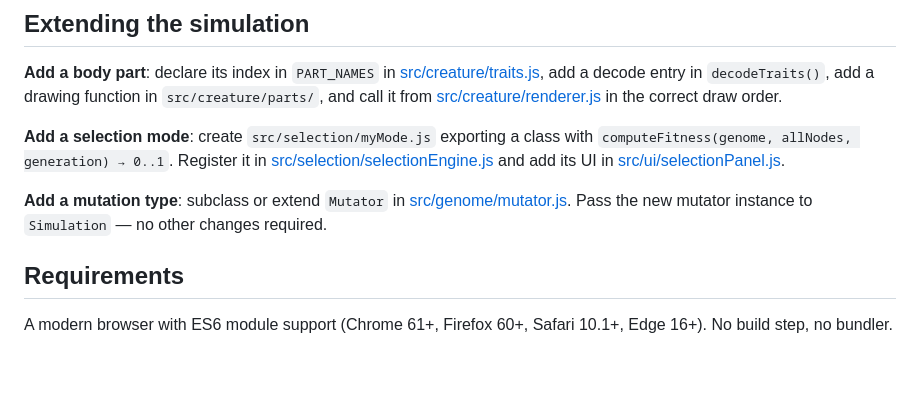
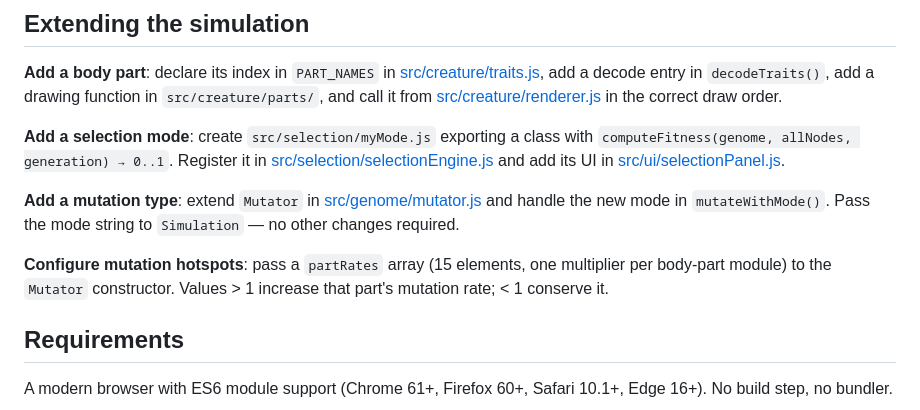
Before and after one commit to OrelMag/Game-of-Evolution, a Markdown page: README.md, the part around one of its changes. Drawn GitHub-style; blank space fills up the shorter version.

```diff
--- a/README.md
+++ b/README.md
@@ -139,7 +180,9 @@ styles.css       Styling
 
 **Add a selection mode**: create `src/selection/myMode.js` exporting a class with `computeFitness(genome, allNodes, generation) → 0..1`. Register it in [src/selection/selectionEngine.js](src/selection/selectionEngine.js) and add its UI in [src/ui/selectionPanel.js](src/ui/selectionPanel.js).
 
-**Add a mutation type**: subclass or extend `Mutator` in [src/genome/mutator.js](src/genome/mutator.js). Pass the new mutator instance to `Simulation` — no other changes required.
+**Add a mutation type**: extend `Mutator` in [src/genome/mutator.js](src/genome/mutator.js) and handle the new mode in `mutateWithMode()`. Pass the mode string to `Simulation` — no other changes required.
+
+**Configure mutation hotspots**: pass a `partRates` array (15 elements, one multiplier per body-part module) to the `Mutator` constructor. Values > 1 increase that part's mutation rate; < 1 conserve it.
 
 ## Requirements
 
```
Also changed, not shown: other parts of README.md (+86 -45 lines).
